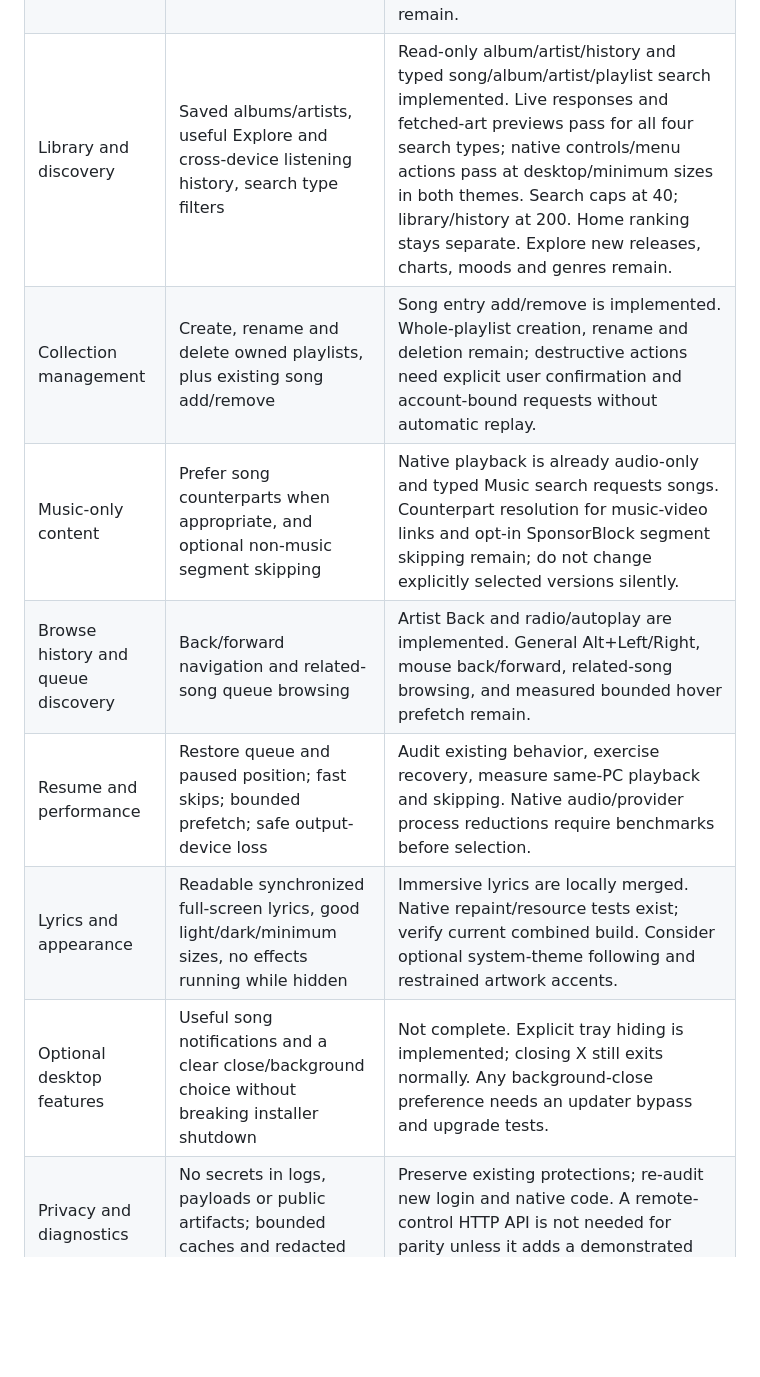
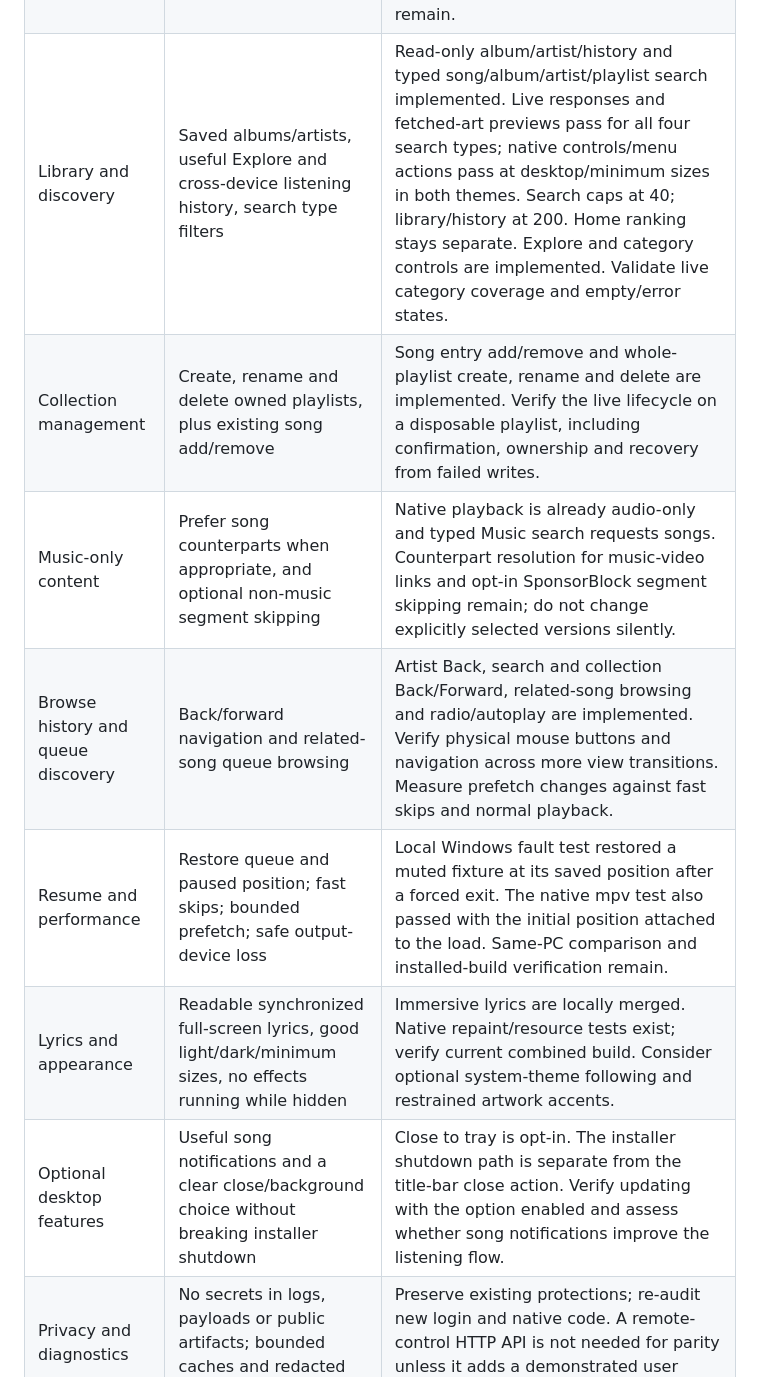
Before and after one commit to yotam1001/tide-music, a Markdown page: docs/PLAYER_PARITY.md, the part around one of its changes. Rendered like a GitHub page; blank space fills up the shorter version.

```diff
--- a/docs/PLAYER_PARITY.md
+++ b/docs/PLAYER_PARITY.md
@@ -18,13 +32,13 @@ ranking or replace the working account connection with an unverified login flow.
 | Windows integration | Media keys, taskbar thumbnail buttons, tray restore/transport, correct cleanup | Local native implementation; 40 attach/update/drop cycles preserve USER/GDI counts (3,4 → 3,4). Memory-only SMTC cover publication added; native set/clear probe, PNG size rejection and app encoding checks pass. Explorer restart, visible system-cover presentation and physical keys under game focus still require interactive validation. |
 | Login | Ordinary users connect without copying headers or developer-mode extension setup; account choice and reconnection remain reliable | Native helper passed interactive Google sign-in, explicit Music profile choice, verified encrypted import and post-popup Library access; user confirmed correct profile. Candidate CI packages the helper and checks its installed lifecycle. Broader cancellation/crash/adoption and sustained renewal coverage remains. Companion fallback retained. See LOGIN_REPLACEMENT.md. |
 | Session longevity | Closed-browser playback, renewal, account switching, expiry recovery; credentials remain local | New native-login session passed a 900-second muted live run after popup shutdown: six decoded starts, four natural transitions, six radio refills, pause/resume, skip/seek, and one persisted cookie update. This does not prove weekly session duration. Longer renewal and account-switch recovery remain. |
-| Library and discovery | Saved albums/artists, useful Explore and cross-device listening history, search type filters | Read-only album/artist/history and typed song/album/artist/playlist search implemented. Live responses and fetched-art previews pass for all four search types; native controls/menu actions pass at desktop/minimum sizes in both themes. Search caps at 40; library/history at 200. Home ranking stays separate. Explore new releases, charts, moods and genres remain. |
-| Collection management | Create, rename and delete owned playlists, plus existing song add/remove | Song entry add/remove is implemented. Whole-playlist creation, rename and deletion remain; destructive actions need explicit user confirmation and account-bound requests without automatic replay. |
+| Library and discovery | Saved albums/artists, useful Explore and cross-device listening history, search type filters | Read-only album/artist/history and typed song/album/artist/playlist search implemented. Live responses and fetched-art previews pass for all four search types; native controls/menu actions pass at desktop/minimum sizes in both themes. Search caps at 40; library/history at 200. Home ranking stays separate. Explore and category controls are implemented. Validate live category coverage and empty/error states. |
+| Collection management | Create, rename and delete owned playlists, plus existing song add/remove | Song entry add/remove and whole-playlist create, rename and delete are implemented. Verify the live lifecycle on a disposable playlist, including confirmation, ownership and recovery from failed writes. |
 | Music-only content | Prefer song counterparts when appropriate, and optional non-music segment skipping | Native playback is already audio-only and typed Music search requests songs. Counterpart resolution for music-video links and opt-in SponsorBlock segment skipping remain; do not change explicitly selected versions silently. |
-| Browse history and queue discovery | Back/forward navigation and related-song queue browsing | Artist Back and radio/autoplay are implemented. General Alt+Left/Right, mouse back/forward, related-song browsing, and measured bounded hover prefetch remain. |
-| Resume and performance | Restore queue and paused position; fast skips; bounded prefetch; safe output-device loss | Audit existing behavior, exercise recovery, measure same-PC playback and skipping. Native audio/provider process reductions require benchmarks before selection. |
+| Browse history and queue discovery | Back/forward navigation and related-song queue browsing | Artist Back, search and collection Back/Forward, related-song browsing and radio/autoplay are implemented. Verify physical mouse buttons and navigation across more view transitions. Measure prefetch changes against fast skips and normal playback. |
+| Resume and performance | Restore queue and paused position; fast skips; bounded prefetch; safe output-device loss | Local Windows fault test restored a muted fixture at its saved position after a forced exit. The native mpv test also passed with the initial position attached to the load. Same-PC comparison and installed-build verification remain. |
 | Lyrics and appearance | Readable synchronized full-screen lyrics, good light/dark/minimum sizes, no effects running while hidden | Immersive lyrics are locally merged. Native repaint/resource tests exist; verify current combined build. Consider optional system-theme following and restrained artwork accents. |
-| Optional desktop features | Useful song notifications and a clear close/background choice without breaking installer shutdown | Not complete. Explicit tray hiding is implemented; closing X still exits normally. Any background-close preference needs an updater bypass and upgrade tests. |
+| Optional desktop features | Useful song notifications and a clear close/background choice without breaking installer shutdown | Close to tray is opt-in. The installer shutdown path is separate from the title-bar close action. Verify updating with the option enabled and assess whether song notifications improve the listening flow. |
 | Privacy and diagnostics | No secrets in logs, payloads or public artifacts; bounded caches and redacted diagnostics | Preserve existing protections; re-audit new login and native code. A remote-control HTTP API is not needed for parity unless it adds a demonstrated user benefit. |
 | Release quality | Actual upgrade from a released installation, settings/session preservation, clean install/uninstall | Login-helper payload passed archive/checksum/privacy tests, installer bootstrap tests, and the full isolated Windows install/update lifecycle suite. Candidate CI now includes native login; actual packaged upgrade and installed helper checks gate stable promotion. This batch remains unpublished. |
 
```
Also changed, not shown: other parts of docs/PLAYER_PARITY.md (+14 -0 lines).
